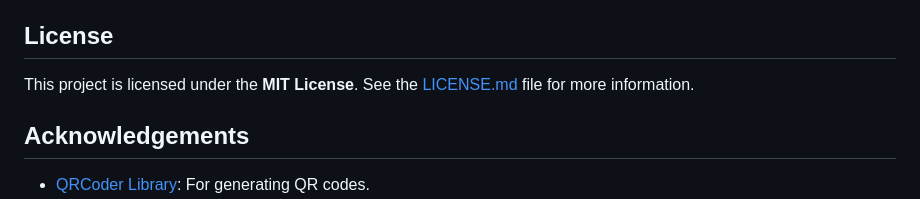
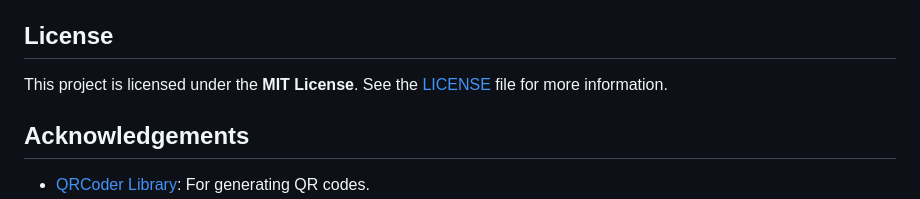
Before and after one commit to LefterisRentas/QRCodeApp, a Markdown page: README.md, the part around the change. GitHub-like rendering.

```diff
--- a/README.md
+++ b/README.md
@@ -104,7 +104,7 @@ The **QR Code App** is a cross-platform application built with **.NET MAUI** and
 
 ## License
 
-This project is licensed under the **MIT License**. See the [LICENSE.md](LICENSE.md) file for more information.
+This project is licensed under the **MIT License**. See the [LICENSE](LICENSE) file for more information.
 
 ## Acknowledgements
 
```
